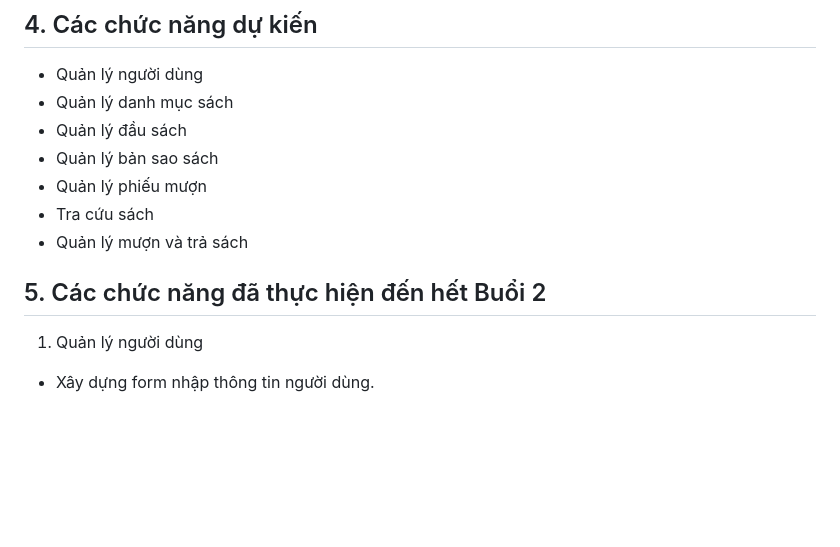
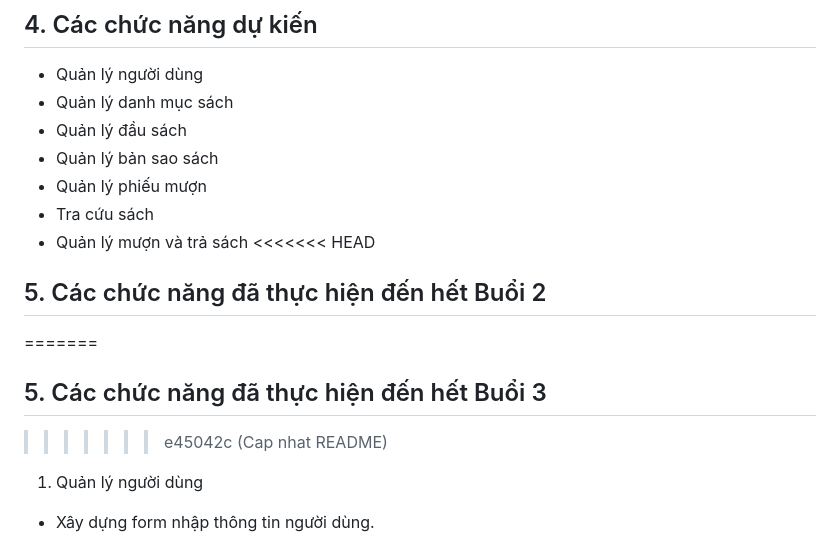
Before and after one commit to hthngocanh/QLY_ThuVienMini, a Markdown page: README.md, the part around one of its changes. Drawn GitHub-style; blank space fills up the shorter version.

```diff
--- a/README.md
+++ b/README.md
@@ -42,9 +42,13 @@
 - Quản lý phiếu mượn
 - Tra cứu sách
 - Quản lý mượn và trả sách
+<<<<<<< HEAD
 
 ## 5. Các chức năng đã thực hiện đến hết Buổi 2
 
+=======
+## 5. Các chức năng đã thực hiện đến hết Buổi 3
+>>>>>>> e45042c (Cap nhat README)
 1. Quản lý người dùng
 
 - Xây dựng form nhập thông tin người dùng.
```
Also changed, not shown: other parts of README.md (+22 -33 lines).
